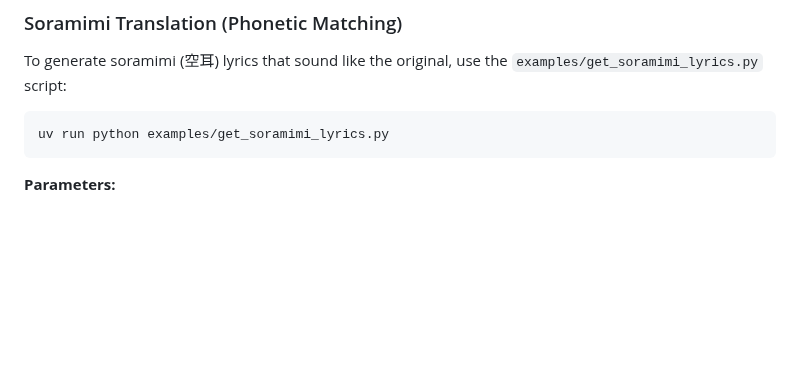
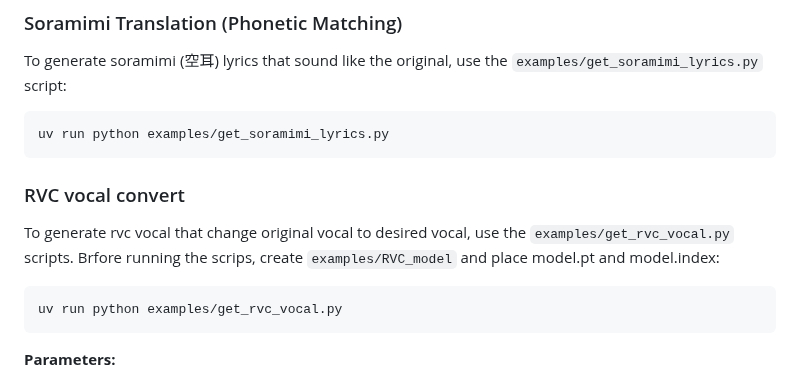
Before and after one commit to guan404ming/blt, a Markdown page: README.md, the part around the change. Rendered like a GitHub page; blank space fills up the shorter version.

````diff
--- a/README.md
+++ b/README.md
@@ -96,6 +96,13 @@ To generate soramimi (空耳) lyrics that sound like the original, use the `exam
 ```bash
 uv run python examples/get_soramimi_lyrics.py
 ```
+### RVC vocal convert
+
+To generate rvc vocal that change original vocal to desired vocal, use the `examples/get_rvc_vocal.py` scripts. Brfore running the scrips, create `examples/RVC_model` and place model.pt and model.index:
+
+```bash
+uv run python examples/get_rvc_vocal.py
+```
 
 **Parameters:**
 
````
